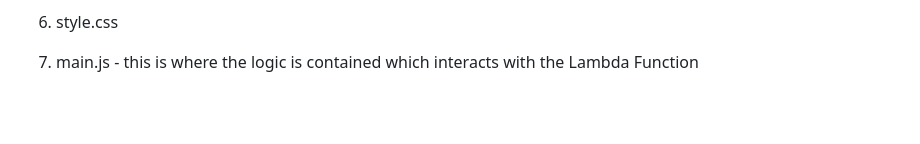
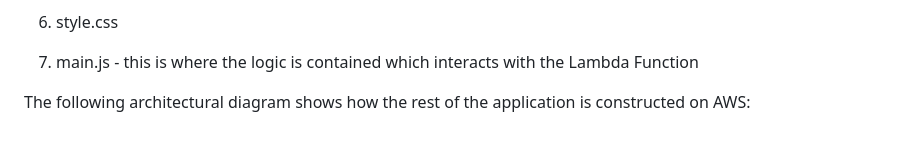
Before and after one commit to jacklavelle286/AWS_BlogPostGenerator, a Markdown page: README.md, the part around the change. GitHub-like rendering; blank space fills up the shorter version.

```diff
--- a/README.md
+++ b/README.md
@@ -62,3 +62,5 @@ These items are stored within this repository, you will have to download it to y
 6. style.css
 
 7. main.js - this is where the logic is contained which interacts with the Lambda Function
+
+The following architectural diagram shows how the rest of the application is constructed on AWS:
```
